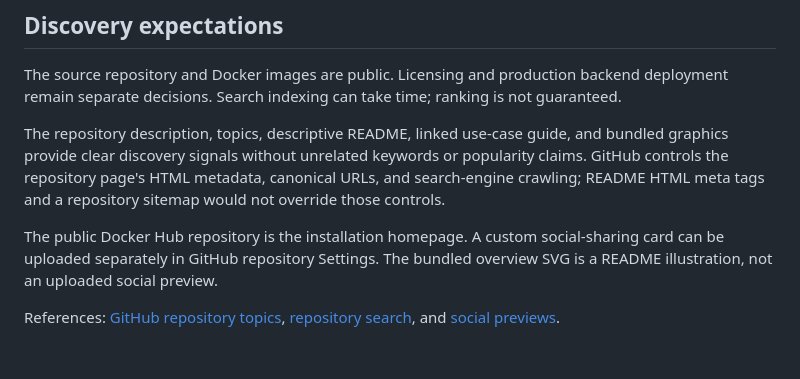
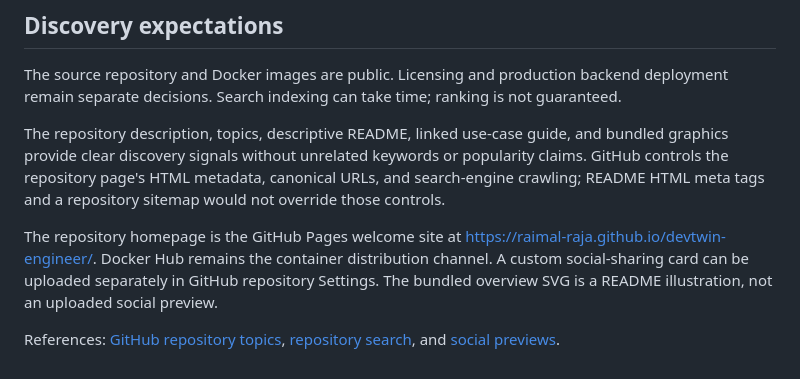
Before and after one commit to Raimal-Raja/devtwin-engineer, a Markdown page: docs/github-about.md, the part around the change. GitHub-like rendering.

```diff
--- a/docs/github-about.md
+++ b/docs/github-about.md
@@ -37,6 +37,6 @@ The source repository and Docker images are public. Licensing and production bac
 
 The repository description, topics, descriptive README, linked use-case guide, and bundled graphics provide clear discovery signals without unrelated keywords or popularity claims. GitHub controls the repository page's HTML metadata, canonical URLs, and search-engine crawling; README HTML meta tags and a repository sitemap would not override those controls.
 
-The public Docker Hub repository is the installation homepage. A custom social-sharing card can be uploaded separately in GitHub repository Settings. The bundled overview SVG is a README illustration, not an uploaded social preview.
+The repository homepage is the GitHub Pages welcome site at https://raimal-raja.github.io/devtwin-engineer/. Docker Hub remains the container distribution channel. A custom social-sharing card can be uploaded separately in GitHub repository Settings. The bundled overview SVG is a README illustration, not an uploaded social preview.
 
 References: [GitHub repository topics](https://docs.github.com/en/repositories/managing-your-repositorys-settings-and-features/customizing-your-repository/classifying-your-repository-with-topics), [repository search](https://docs.github.com/en/search-github/searching-on-github/searching-for-repositories), and [social previews](https://docs.github.com/en/repositories/managing-your-repositorys-settings-and-features/customizing-your-repository/customizing-your-repositorys-social-media-preview).
```
Also changed, not shown: README.md (+12 -0 lines), docs/github-pages.md (+7 -1 lines), docs/assets/site-welcome.png (added), 5 other files.
